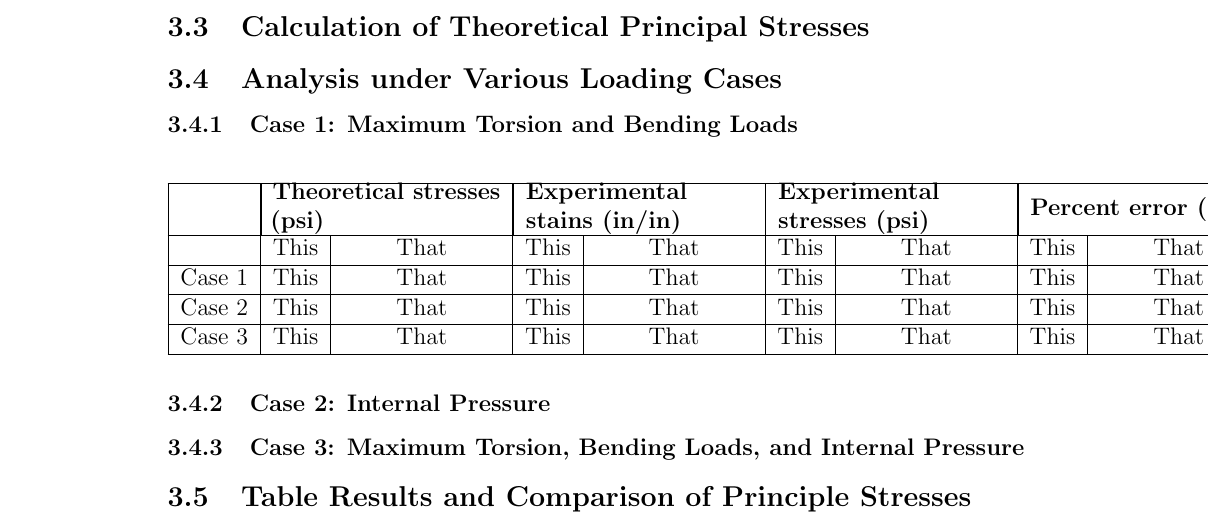
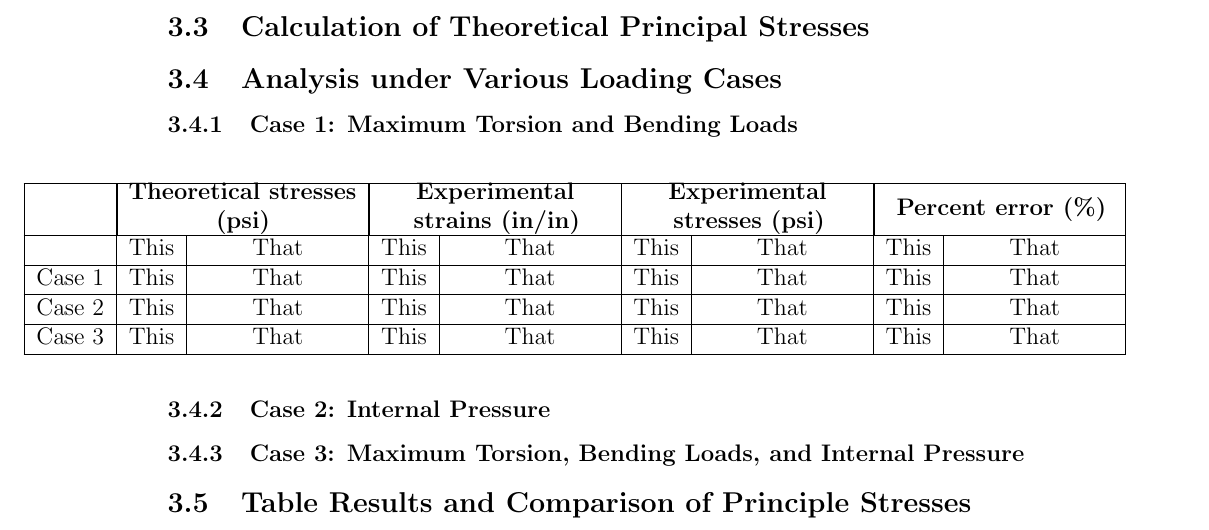
Before and after one commit to Omar-Ebrahim-1/Stress-Analysis, a LaTeX document (Lab_Reports/Lab1/Report.tex): part of page 9 of 11, cut so that both start at the same text. Compiled offline with pdfLaTeX.

Commit message:
Finished Table

```diff
--- a/Lab_Reports/Lab1/Report.tex
+++ b/Lab_Reports/Lab1/Report.tex
@@ -16,6 +16,7 @@
 \usepackage{fancyhdr} % Allows for custom headers and footers
 \usepackage{caption} % Allows for custom captions
 \usepackage{array} % Required package for specifying column width and line in the table
+\usepackage{changepage} % Required for the adjustwidth environment to temporarily widen margins
 
 \fancypagestyle{myarticlestyle}{
     \fancyhf{} % Clear header and footer
@@ -222,17 +223,19 @@ for the top and bottom rosettes for steel specimen are shown in Figure
 \subsection{Analysis under Various Loading Cases}
 \subsubsection{Case 1: Maximum Torsion and Bending Loads}
 \begin{table}[H]
+  \begin{adjustwidth}{-1in}{-1in}
     \begin{tabular}{|c|c|c|c|c|c|c|c|c|} \hline
-& \multicolumn{2}{|c|}{\parbox{4cm}{\textbf{Theoretical stresses (psi)}}}
-& \multicolumn{2}{|c|}{\parbox{4cm}{\textbf{Experimental stains (in/in)}}}
-& \multicolumn{2}{|c|}{\parbox{4cm}{\textbf{Experimental stresses (psi)}}}
-& \multicolumn{2}{|c|}{\parbox{4cm}{\textbf{Percent error (\%)}}}
+        & \multicolumn{2}{|c|}{\parbox{4cm}{\centering\textbf{Theoretical stresses (psi)}}}
+        & \multicolumn{2}{|c|}{\parbox{4cm}{\centering\textbf{Experimental strains (in/in)}}}
+        & \multicolumn{2}{|c|}{\parbox{4cm}{\centering\textbf{Experimental stresses (psi)}}}
+        & \multicolumn{2}{|c|}{\parbox{4cm}{\centering\textbf{Percent error (\%)}}}
         \\ \hline
         & This & That & This & That & This & That & This & That \\ \hline
         Case 1 & This & That & This & That & This & That & This & That \\ \hline
         Case 2 & This & That & This & That & This & That & This & That \\ \hline
         Case 3 & This & That & This & That & This & That & This & That \\ \hline
     \end{tabular}
+  \end{adjustwidth}
 \end{table}
 \subsubsection{Case 2: Internal Pressure}
 \subsubsection{Case 3: Maximum Torsion, Bending Loads, and  Internal Pressure}
```
Also changed, not shown: Lab_Reports/Lab1/Report.pdf. Lines whose indentation alone changed are shown as unchanged.
